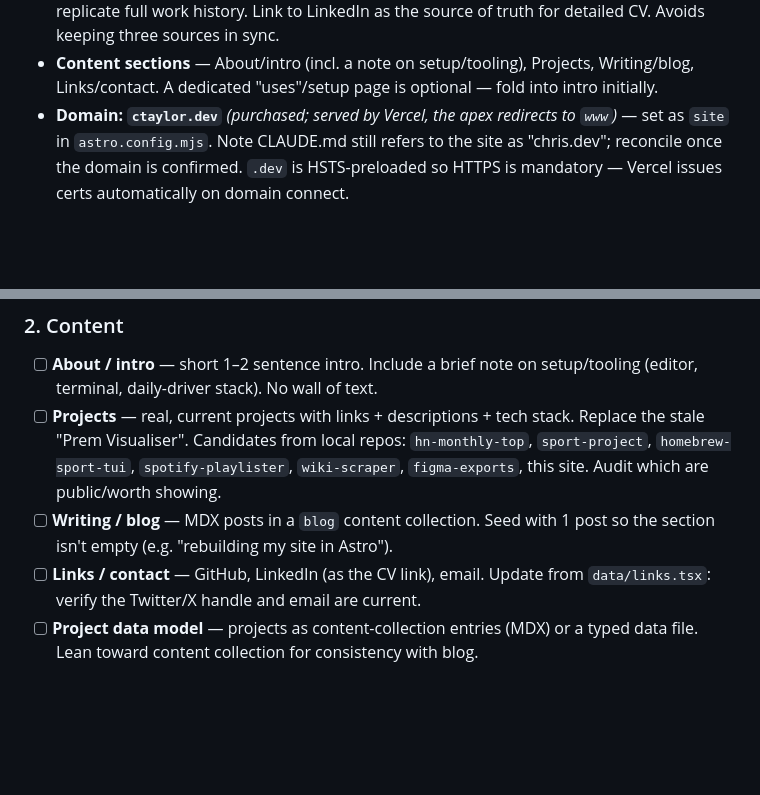
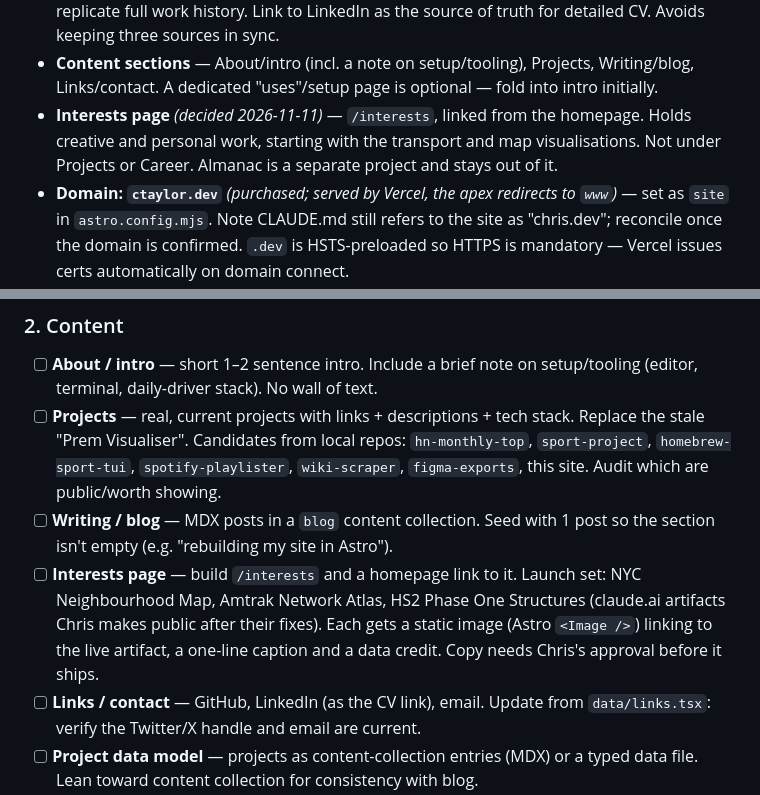
Before and after one commit to christaylor19/website, a Markdown page: TASKS.md, 2 parts joined by grey strips. Rendered like a GitHub page; blank space fills up the shorter version.

Commit message:
docs(tasks): add Interests page as a decided site section
Co-Authored-By: Claude Opus 5.5 <noreply@anthropic.com>
Claude-Session: https://claude.ai/code/session_01ELzLCMp6dFxNLtidSgJrvX

```diff
--- a/TASKS.md
+++ b/TASKS.md
@@ -23,6 +23,9 @@ personal site with a single half-built page. Goal: modern, lean, LLM-friendly, e
   keeping three sources in sync.
 - **Content sections** — About/intro (incl. a note on setup/tooling), Projects, Writing/blog,
   Links/contact. A dedicated "uses"/setup page is optional — fold into intro initially.
+- **Interests page** _(decided 2026-11-11)_ — `/interests`, linked from the homepage. Holds
+  creative and personal work, starting with the transport and map visualisations. Not under Projects
+  or Career. Almanac is a separate project and stays out of it.
 - **Domain: `ctaylor.dev`** _(purchased; served by Vercel, the apex redirects to `www`)_ — set as `site` in `astro.config.mjs`. Note CLAUDE.md
   still refers to the site as "chris.dev"; reconcile once the domain is confirmed. `.dev` is
   HSTS-preloaded so HTTPS is mandatory — Vercel issues certs automatically on domain connect.
@@ -96,6 +99,10 @@ personal site with a single half-built page. Goal: modern, lean, LLM-friendly, e
       which are public/worth showing.
 - [ ] **Writing / blog** — MDX posts in a `blog` content collection. Seed with 1 post so the section
       isn't empty (e.g. "rebuilding my site in Astro").
+- [ ] **Interests page** — build `/interests` and a homepage link to it. Launch set: NYC Neighbourhood
+      Map, Amtrak Network Atlas, HS2 Phase One Structures (claude.ai artifacts Chris makes public
+      after their fixes). Each gets a static image (Astro `<Image />`) linking to the live artifact, a
+      one-line caption and a data credit. Copy needs Chris's approval before it ships.
 - [ ] **Links / contact** — GitHub, LinkedIn (as the CV link), email. Update from `data/links.tsx`:
       verify the Twitter/X handle and email are current.
 - [ ] **Project data model** — projects as content-collection entries (MDX) or a typed data file.
```
Also changed, not shown: CLAUDE.md (+3 -1 lines).
